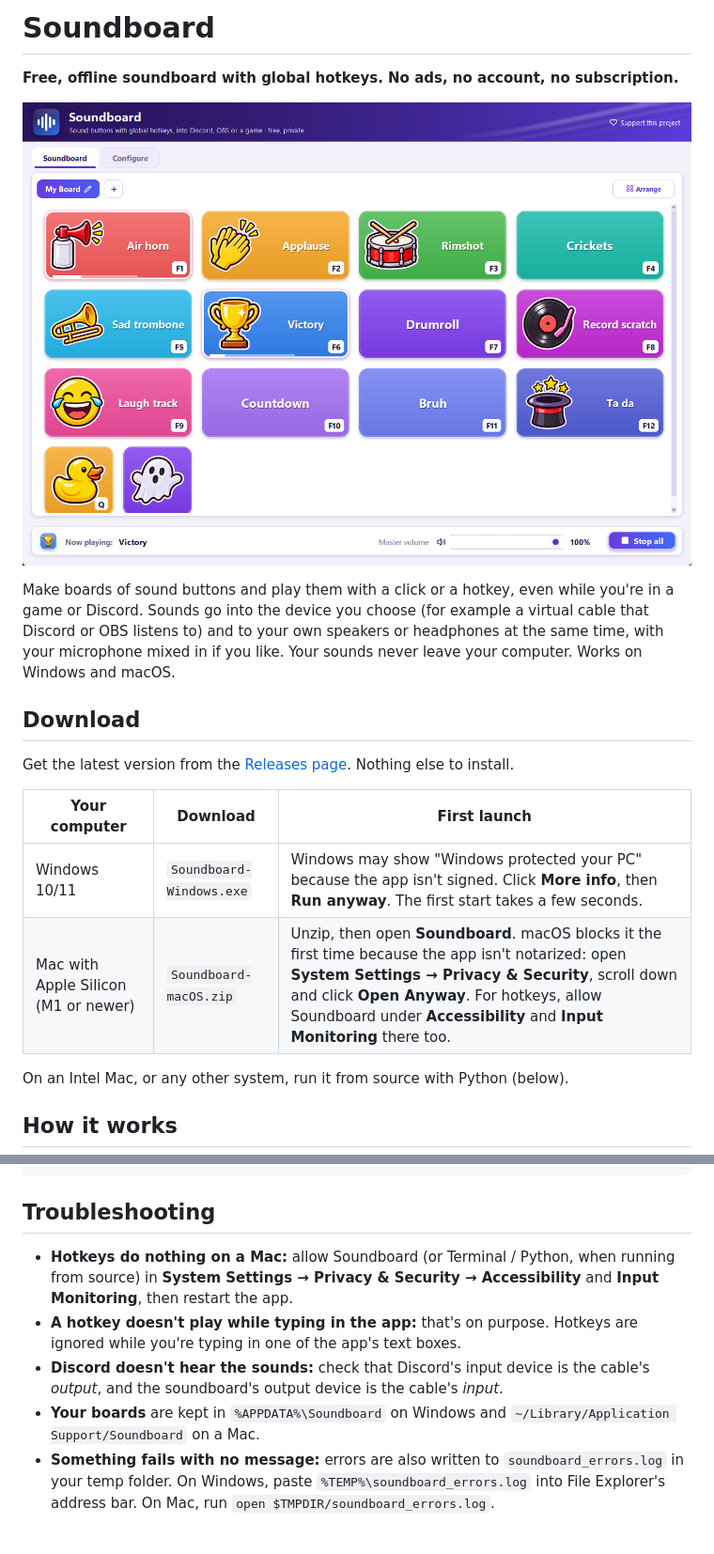
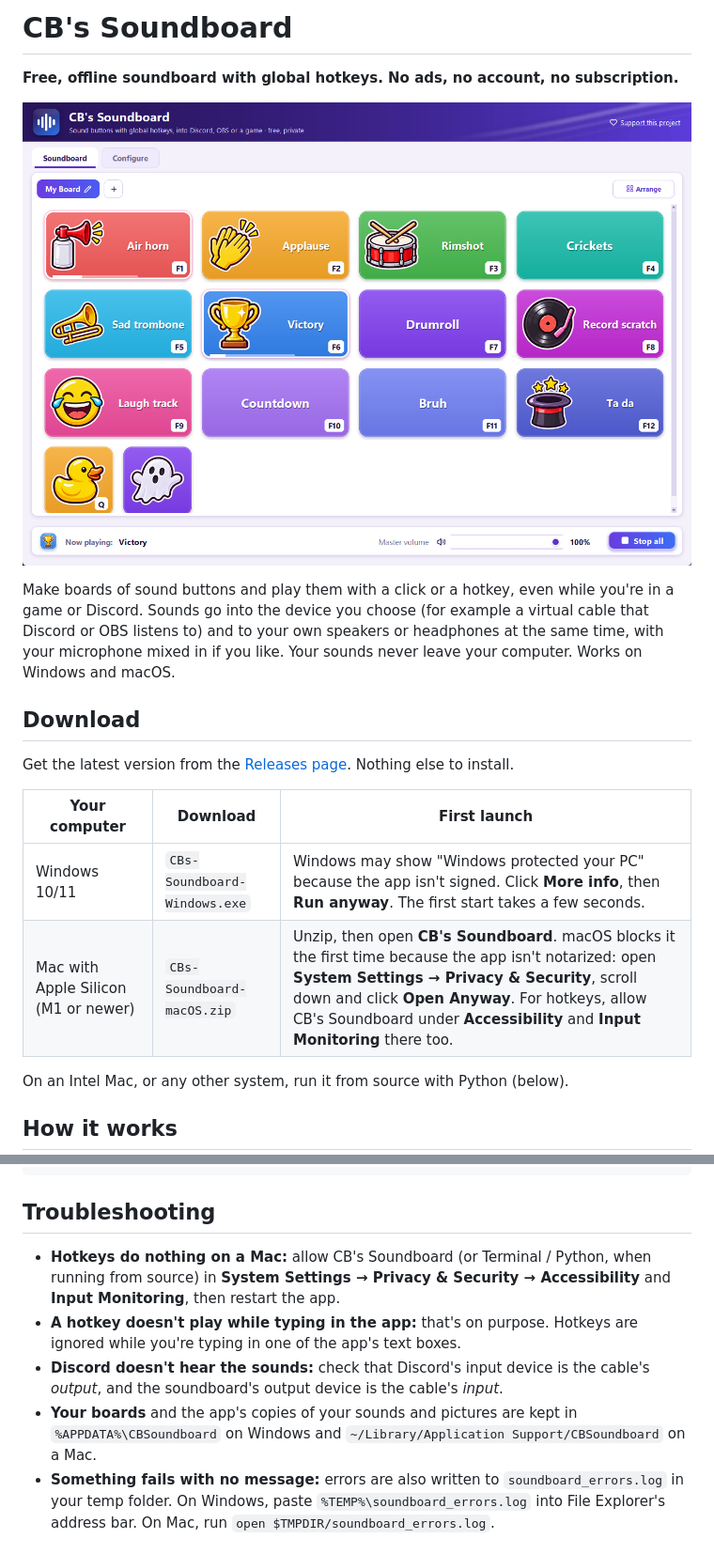
Before and after one commit to collinb0607/soundboard, a Markdown page: README.md, 2 parts joined by grey strips. Shown at 94% size. GitHub-like rendering; pictures changed too: docs/soundboard.png.

````diff
--- a/README.md
+++ b/README.md
@@ -1,4 +1,4 @@
-# Soundboard
+# CB's Soundboard
 
 **Free, offline soundboard with global hotkeys. No ads, no account, no subscription.**
 
@@ -15,8 +15,8 @@ Nothing else to install.
 
 | Your computer | Download | First launch |
 |---|---|---|
-| Windows 10/11 | `Soundboard-Windows.exe` | Windows may show "Windows protected your PC" because the app isn't signed. Click **More info**, then **Run anyway**. The first start takes a few seconds. |
-| Mac with Apple Silicon (M1 or newer) | `Soundboard-macOS.zip` | Unzip, then open **Soundboard**. macOS blocks it the first time because the app isn't notarized: open **System Settings → Privacy & Security**, scroll down and click **Open Anyway**. For hotkeys, allow Soundboard under **Accessibility** and **Input Monitoring** there too. |
+| Windows 10/11 | `CBs-Soundboard-Windows.exe` | Windows may show "Windows protected your PC" because the app isn't signed. Click **More info**, then **Run anyway**. The first start takes a few seconds. |
+| Mac with Apple Silicon (M1 or newer) | `CBs-Soundboard-macOS.zip` | Unzip, then open **CB's Soundboard**. macOS blocks it the first time because the app isn't notarized: open **System Settings → Privacy & Security**, scroll down and click **Open Anyway**. For hotkeys, allow CB's Soundboard under **Accessibility** and **Input Monitoring** there too. |
 
 On an Intel Mac, or any other system, run it from source with Python (below).
 
@@ -75,15 +75,15 @@ python3 soundboard.py       # macOS
 ```
 
 ## Troubleshooting
-- **Hotkeys do nothing on a Mac:** allow Soundboard (or Terminal / Python, when running from
+- **Hotkeys do nothing on a Mac:** allow CB's Soundboard (or Terminal / Python, when running from
   source) in **System Settings → Privacy & Security → Accessibility** and **Input Monitoring**,
   then restart the app.
 - **A hotkey doesn't play while typing in the app:** that's on purpose. Hotkeys are ignored while
   you're typing in one of the app's text boxes.
 - **Discord doesn't hear the sounds:** check that Discord's input device is the cable's *output*,
   and the soundboard's output device is the cable's *input*.
-- **Your boards** are kept in `%APPDATA%\Soundboard` on Windows and
-  `~/Library/Application Support/Soundboard` on a Mac.
+- **Your boards** and the app's copies of your sounds and pictures are kept in
+  `%APPDATA%\CBSoundboard` on Windows and `~/Library/Application Support/CBSoundboard` on a Mac.
 - **Something fails with no message:** errors are also written to `soundboard_errors.log` in your
   temp folder. On Windows, paste `%TEMP%\soundboard_errors.log` into File Explorer's address bar.
   On Mac, run `open $TMPDIR/soundboard_errors.log`.
````
Also changed, not shown: other parts of README.md (+3 -3 lines), docs/configure.png, 2 other files.
